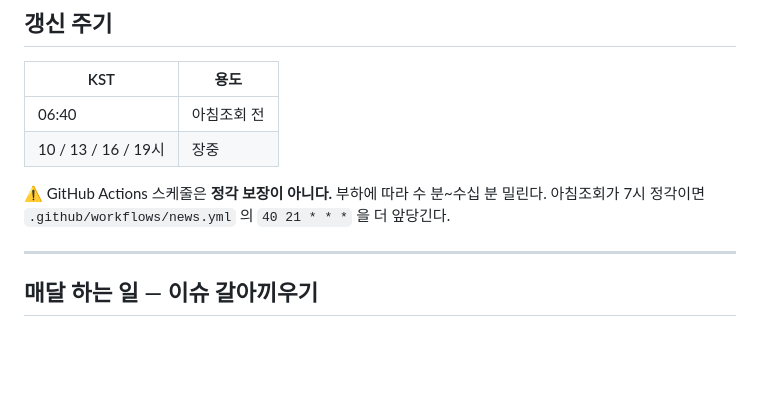
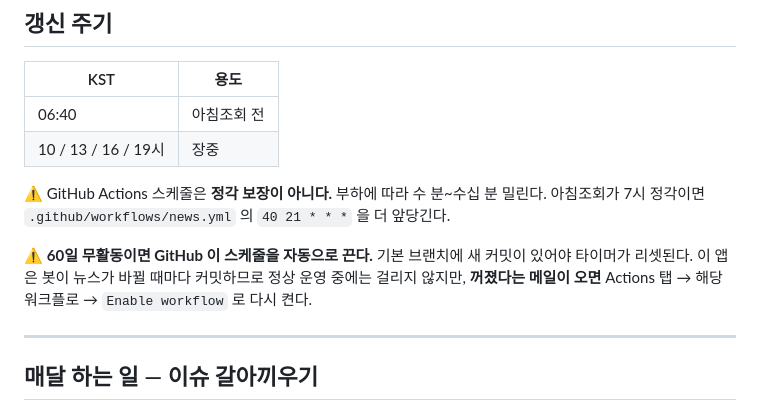
Before and after one commit to leesy603-collab/sfm-news, a Markdown page: README.md, the part around the change. GitHub-like rendering; blank space fills up the shorter version.

Commit message:
60일 무활동 시 스케줄 자동 중지 규칙 문서화
Co-Authored-By: Claude Opus 5 <noreply@anthropic.com>

```diff
--- a/README.md
+++ b/README.md
@@ -120,6 +120,10 @@ git push -u origin main
 ⚠ GitHub Actions 스케줄은 **정각 보장이 아니다.** 부하에 따라 수 분~수십 분 밀린다.
 아침조회가 7시 정각이면 `.github/workflows/news.yml` 의 `40 21 * * *` 을 더 앞당긴다.
 
+⚠ **60일 무활동이면 GitHub 이 스케줄을 자동으로 끈다.** 기본 브랜치에 새 커밋이 있어야 타이머가 리셋된다.
+이 앱은 봇이 뉴스가 바뀔 때마다 커밋하므로 정상 운영 중에는 걸리지 않지만,
+**꺼졌다는 메일이 오면** Actions 탭 → 해당 워크플로 → `Enable workflow` 로 다시 켠다.
+
 ---
 
 ## 매달 하는 일 — 이슈 갈아끼우기
```
